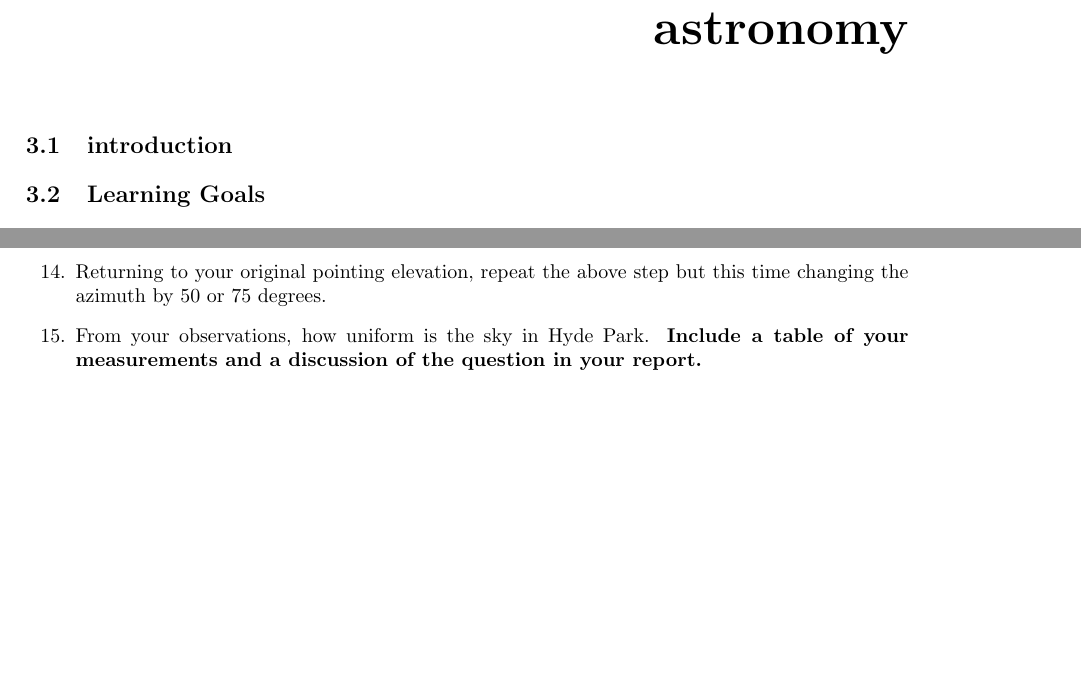
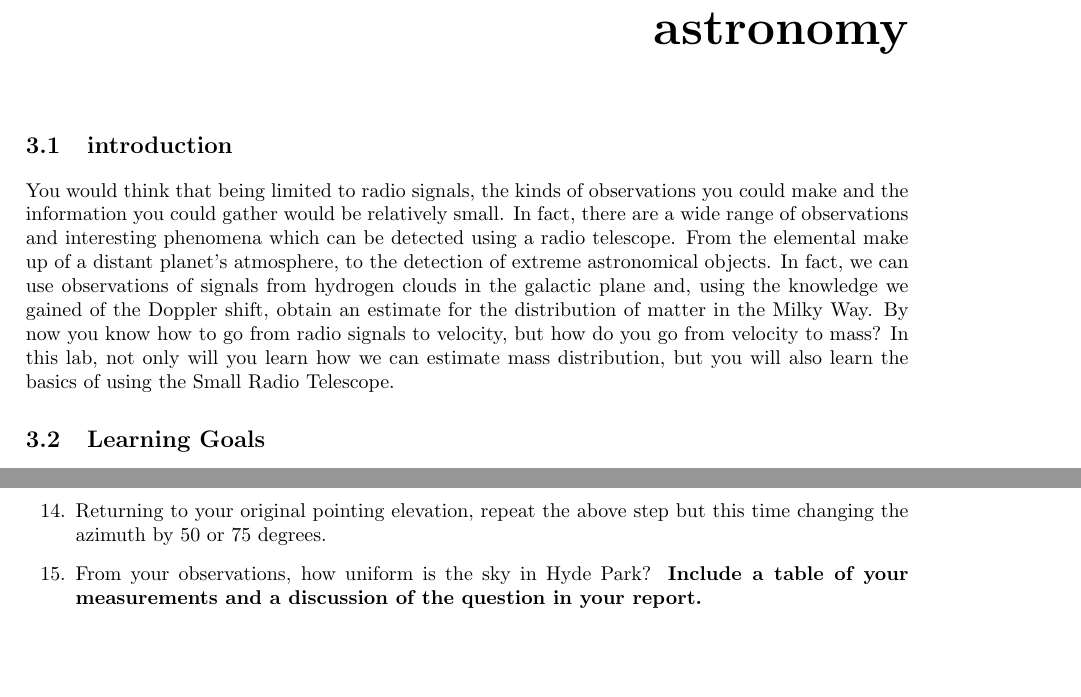
Before and after one commit to bwbarker2/uchi-astro-lab-manuals, a LaTeX thesis (phsc12710-lab-manual.tex, which reads srt-background-rotation/lab.tex): two parts of pages 19 and 23 of 30, joined at a grey line, cut so that both start at the same text, the shorter picture padded with empty space. Compiled offline with pdfLaTeX.

Commit message:
Added Introduction and display diagram to rotation/background lab

```diff
--- a/srt-background-rotation/lab.tex
+++ b/srt-background-rotation/lab.tex
@@ -1,6 +1,7 @@
 \chapter{Rotating solar systems and radio astronomy}
 
 \section{introduction}
+You would think that being limited to radio signals, the kinds of observations you could make and the information you could gather would be relatively small. In fact, there are a wide range of observations and interesting phenomena which can be detected using a radio telescope. From the elemental make up of a distant planet's atmosphere, to the detection of extreme astronomical objects. In fact, we can use observations of signals from hydrogen clouds in the galactic plane and, using the knowledge we gained of the Doppler shift, obtain an estimate for the distribution of matter in the Milky Way. By now you know how to go from radio signals to velocity, but how do you go from velocity to mass? In this lab, not only will you learn how we can estimate mass distribution, but you will also learn the basics of using the Small Radio Telescope.
 
 \section{Learning Goals}
 \begin{itemize}
@@ -128,5 +131,5 @@ able to obtain the necessary data if this happens.
 
 	\item Returning to your original pointing elevation, repeat the above step but this time changing the azimuth by 50 or 75 degrees.
 
-	\item From your observations, how uniform is the sky in Hyde Park. \textbf{Include a table of your measurements and a discussion of the question in your report.}
+	\item From your observations, how uniform is the sky in Hyde Park? \textbf{Include a table of your measurements and a discussion of the question in your report.}
 \end{steps}
```
Also changed, not shown: srt-background-rotation/display_diagram.png (added), srt-background-rotation/lab.tex (2 more changed lines).
